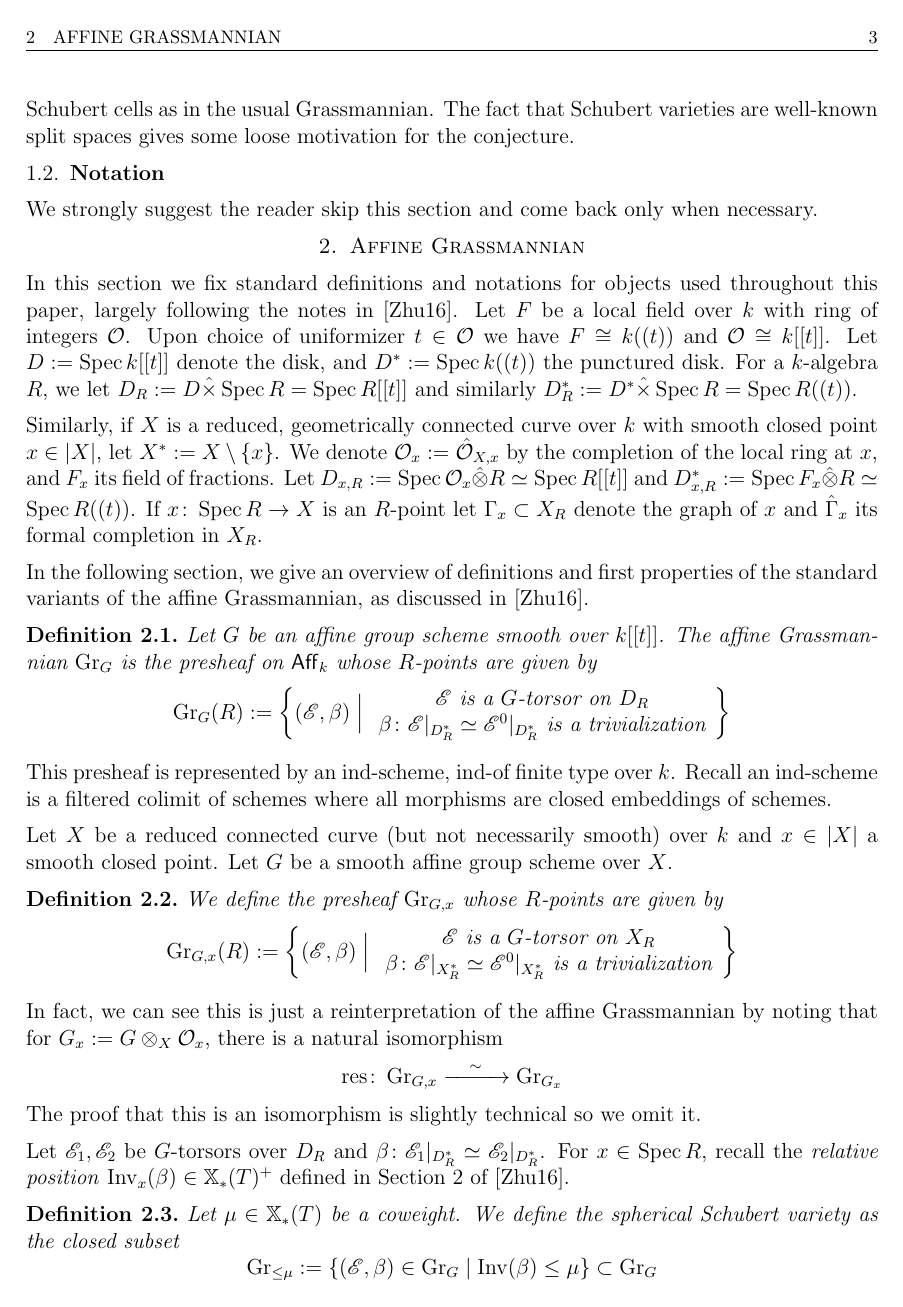
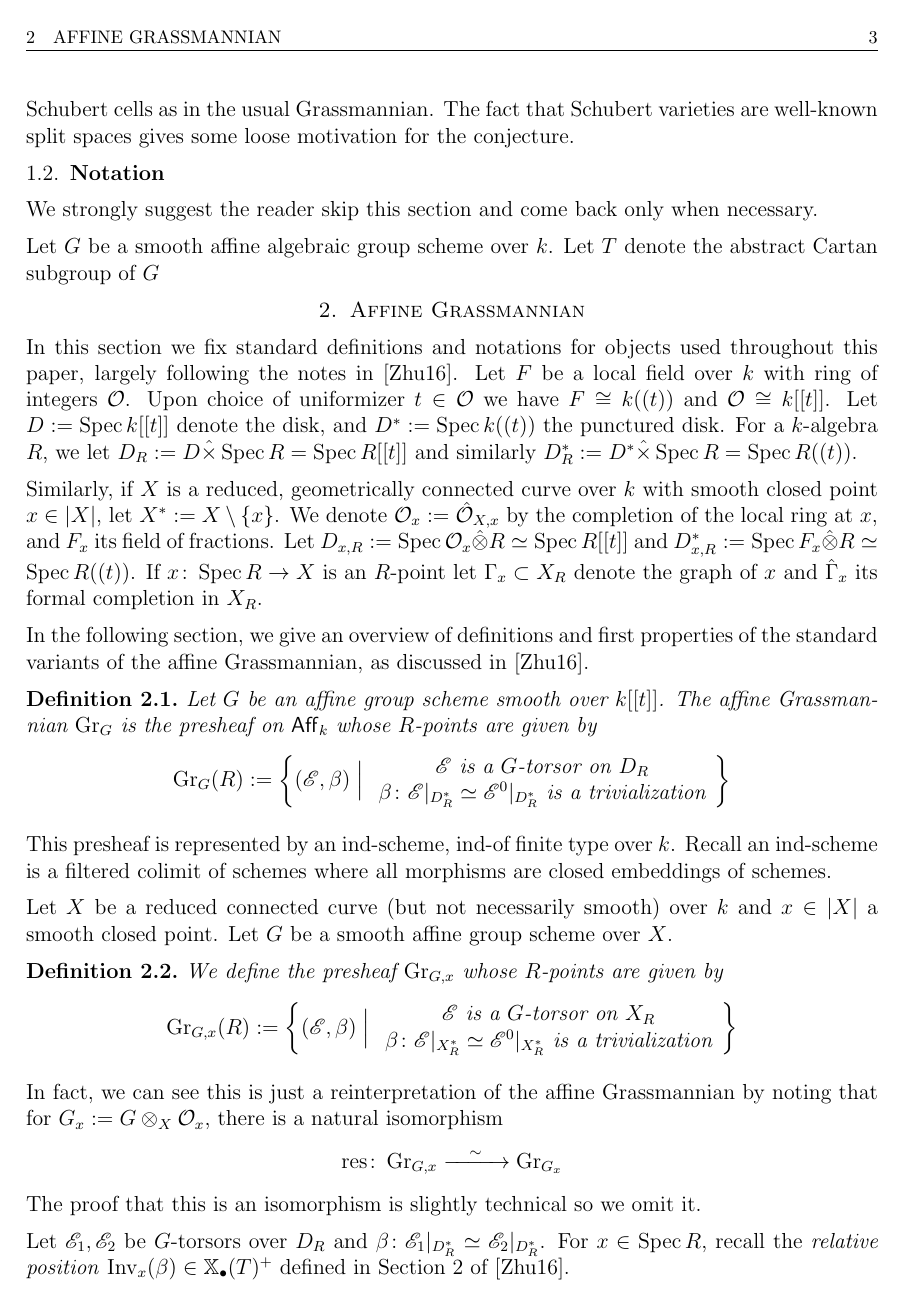
Before and after one commit to rcatullo/standard-latex-papers, a LaTeX thesis (Honors Thesis/main_v2.tex, which reads standard-operators.sty): page 3 of 12 before the commit and page 3 of 13 after it. Compiled offline with pdfLaTeX.

Commit message:
Updates from Overleaf

```diff
--- a/Honors Thesis/main_v2.tex
+++ b/Honors Thesis/main_v2.tex
@@ -46,7 +46,7 @@ We will see that we can understand the relevant geometry, i.e. rigidified line b
 
 We strongly suggest the reader skip this section and come back only when necessary.
 
-
+Let $G$ be a smooth affine algebraic group scheme over $k$. Let $T$ denote the abstract Cartan subgroup of $G$
 
 
 
--- a/standard-operators.sty
+++ b/standard-operators.sty
@@ -332,8 +332,8 @@
 \renewcommand{\O}{\textsc{O}}
 %% Representation Theory %%
 \DeclareMathOperator{\inv}{Inv}
-\newcommand{\weight}{\bbx^*(T)}
-\newcommand{\coweight}{\bbx_*(T)}
+\newcommand{\weight}{\bbx^{\bullet}(T)}
+\newcommand{\coweight}{\bbx_{\bullet}(T)}
 %% Analysis %%
 \DeclareMathOperator{\grad}{grad}
 \DeclareMathOperator{\curl}{curl}
```
Also changed, not shown: Honors Thesis/main_v2.tex (2 more changed lines).
